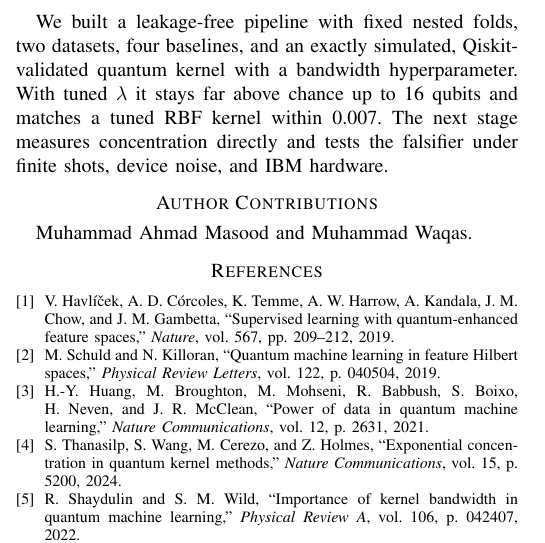
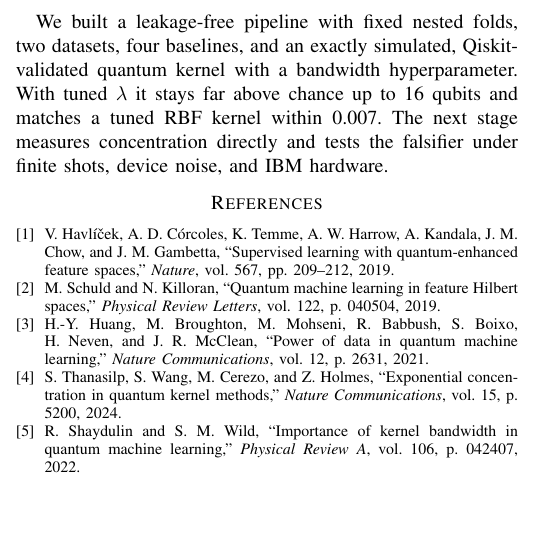
Before and after one commit to ahmadmasood43/Quantum-Kernel-Concentration, a LaTeX paper (report/main.tex): part of one column of page 2 of 2, cut so that both start at the same text, the shorter picture padded with empty space. Compiled offline with pdfLaTeX.

Commit message:
Remove author contributions from report

```diff
--- a/report/main.tex
+++ b/report/main.tex
@@ -76,9 +76,6 @@ With a tuned bandwidth, the exact $ZZ$ kernel remains learnable up to 16 qubits
 \section{Conclusion}
 We built a leakage-free pipeline with fixed nested folds, two datasets, four baselines, and an exactly simulated, Qiskit-validated quantum kernel with a bandwidth hyperparameter. With tuned $\lambda$ it stays far above chance up to 16 qubits and matches a tuned RBF kernel within 0.007. The next stage measures concentration directly and tests the falsifier under finite shots, device noise, and IBM hardware.
 
-\section*{Author Contributions}
-Muhammad Ahmad Masood and Muhammad Waqas.
-
 \bibliographystyle{IEEEtran}
 \bibliography{refs}
 
```
